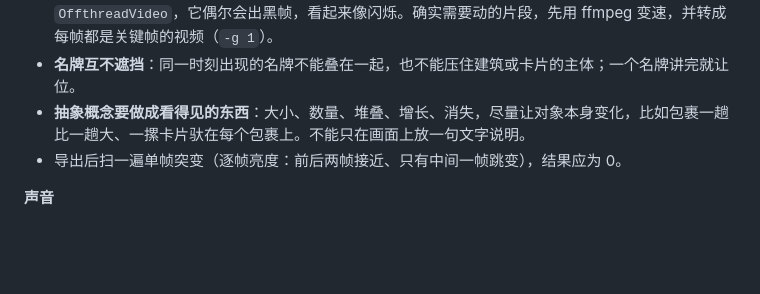
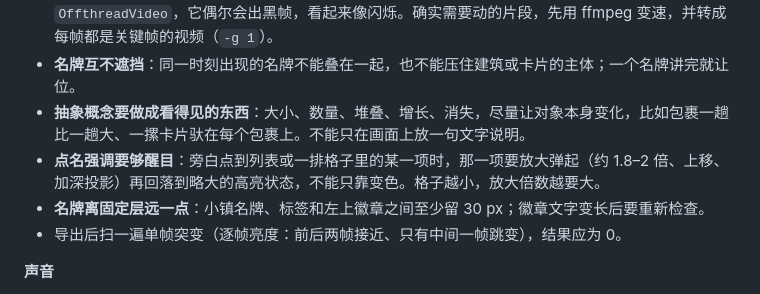
Before and after one commit to jerryliurui/SayShow, a Markdown page: references/production.md, the part around the change. GitHub-like rendering; blank space fills up the shorter version.

Commit message:
Checklist: make spoken emphasis pop, keep labels clear of the badge
Co-Authored-By: Claude Opus 5.5 <noreply@anthropic.com>

```diff
--- a/references/production.md
+++ b/references/production.md
@@ -38,6 +38,8 @@ Review 记录：内容覆盖与删减理由、事实与版本、截图来源、
 - **定格录屏用 PNG**：录屏要定格时截成 PNG，打码直接烧进图里（ffmpeg drawbox），不要用变速的 `OffthreadVideo`，它偶尔会出黑帧，看起来像闪烁。确实需要动的片段，先用 ffmpeg 变速，并转成每帧都是关键帧的视频（`-g 1`）。
 - **名牌互不遮挡**：同一时刻出现的名牌不能叠在一起，也不能压住建筑或卡片的主体；一个名牌讲完就让位。
 - **抽象概念要做成看得见的东西**：大小、数量、堆叠、增长、消失，尽量让对象本身变化，比如包裹一趟比一趟大、一摞卡片驮在每个包裹上。不能只在画面上放一句文字说明。
+- **点名强调要够醒目**：旁白点到列表或一排格子里的某一项时，那一项要放大弹起（约 1.8–2 倍、上移、加深投影）再回落到略大的高亮状态，不能只靠变色。格子越小，放大倍数越要大。
+- **名牌离固定层远一点**：小镇名牌、标签和左上徽章之间至少留 30 px；徽章文字变长后要重新检查。
 - 导出后扫一遍单帧突变（逐帧亮度：前后两帧接近、只有中间一帧跳变），结果应为 0。
 
 **声音**
```
